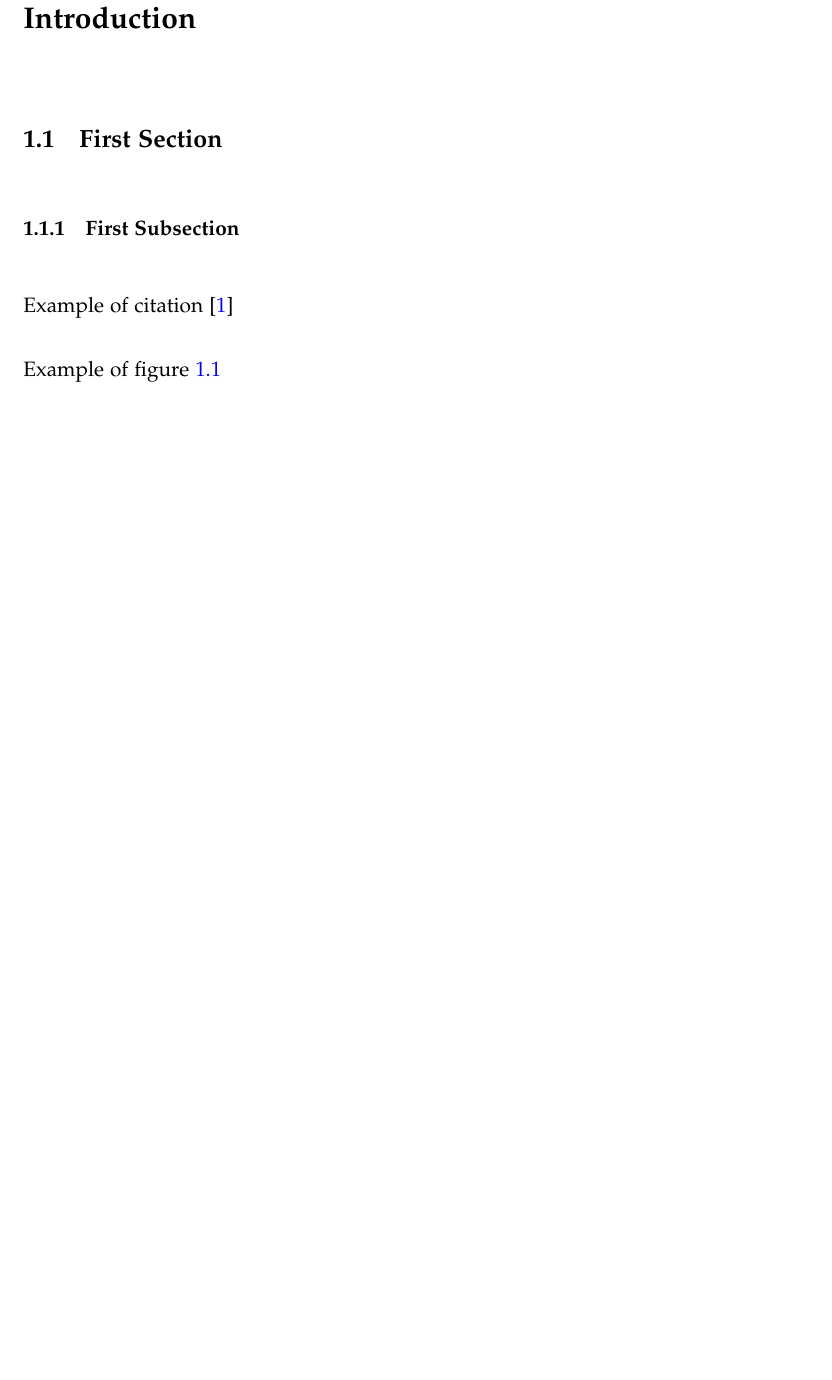
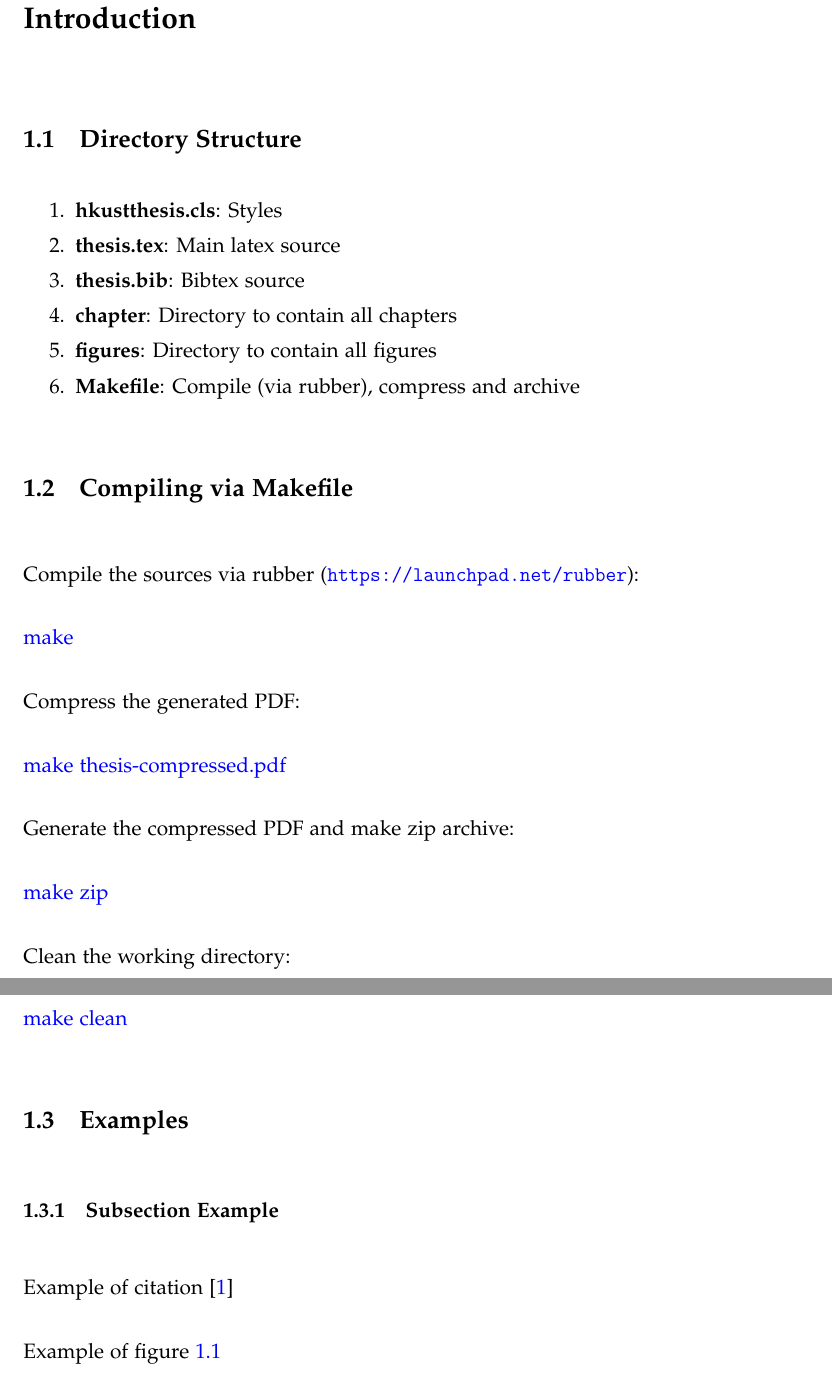
Before and after one commit to tzhongaa/hkustthesis, a LaTeX thesis (thesis.tex, which reads chapter/chapter-introduction.tex): part of page 9 of 12 before the commit and two parts of pages 10 and 11 of 14 after it, the two joined at a grey line, cut so that both start at the same text, the shorter picture padded with empty space. Compiled offline with XeLaTeX.

Commit message:
update documents

```diff
--- a/chapter/chapter-introduction.tex
+++ b/chapter/chapter-introduction.tex
@@ -1,6 +1,33 @@
 \chapter{Introduction}
-\section{First Section}
-\subsection{First Subsection}
+\section{Directory Structure}
+\begin{enumerate}
+    \item {\bf hkustthesis.cls}: Styles
+    \item {\bf thesis.tex}: Main latex source
+    \item {\bf thesis.bib}: Bibtex source
+    \item {\bf chapter}: Directory to contain all chapters
+    \item {\bf figures}: Directory to contain all figures
+    \item {\bf Makefile}: Compile (via rubber), compress and archive
+\end{enumerate}
+
+\section{Compiling via Makefile}
+Compile the sources via rubber (\url{https://launchpad.net/rubber}):
+
+\textcolor{blue}{make}
+
+Compress the generated PDF:
+
+\textcolor{blue}{make thesis-compressed.pdf}
+
+Generate the compressed PDF and make zip archive:
+
+\textcolor{blue}{make zip}
+
+Clean the working directory:
+
+\textcolor{blue}{make clean}
+
+\section{Examples}
+\subsection{Subsection Example}
 Example of citation \cite{Chapman1970}
 
 Example of figure \ref{figure:figure_example}
```
Also changed, not shown: chapter/chapter-appendix.tex (+1 -0 lines), README.md (added), README.txt (deleted), thesis.pdf.
